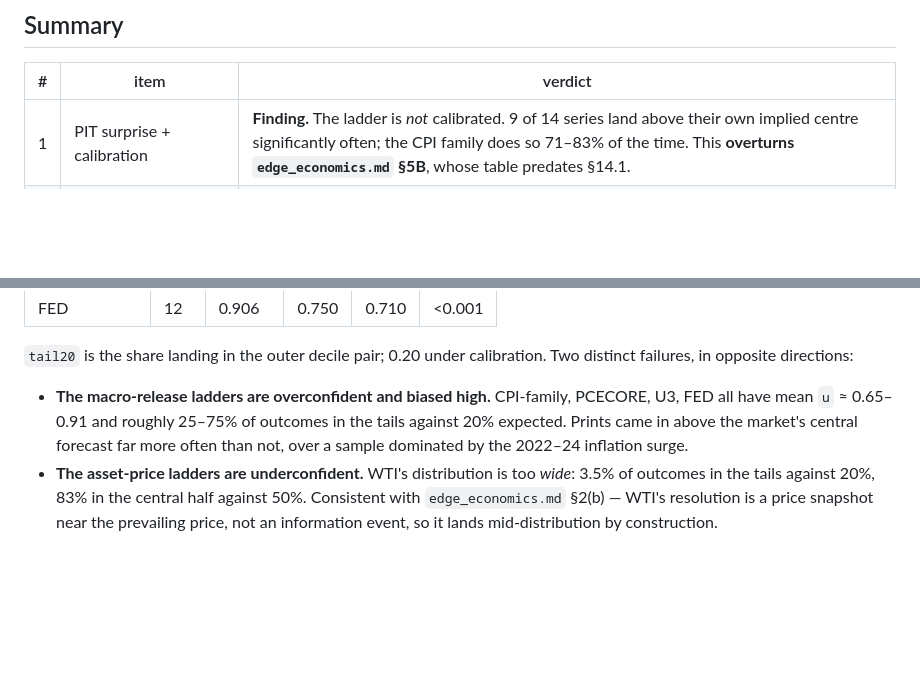
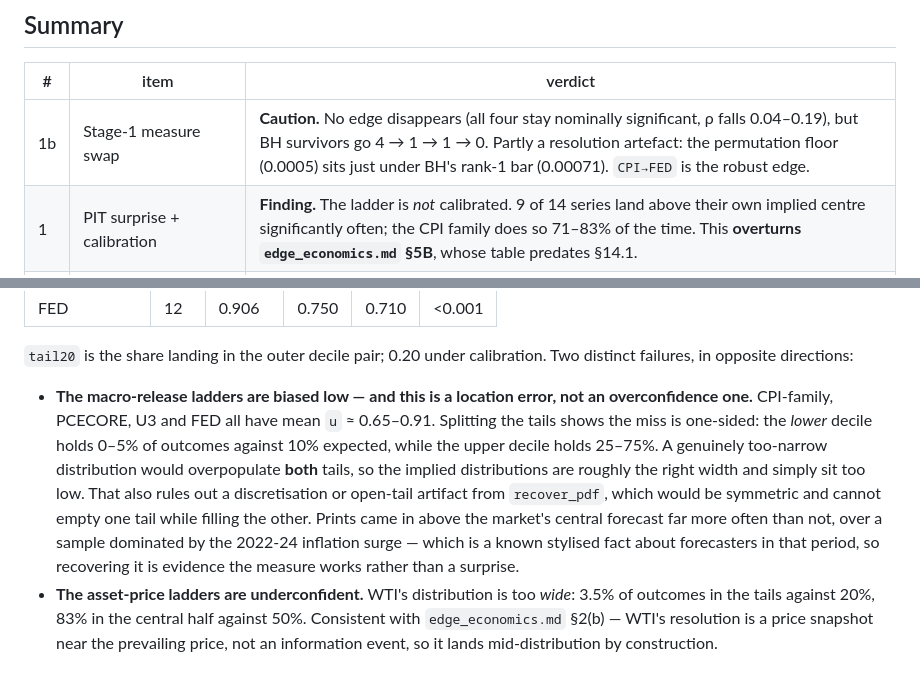
Before and after one commit to casperngeen/event-pred, a Markdown page: reports/relations_findings.md, 2 parts joined by grey strips. GitHub-like rendering; blank space fills up the shorter version.

```diff
--- a/reports/relations_findings.md
+++ b/reports/relations_findings.md
@@ -14,6 +14,7 @@ not inherit item 1's fate either way.
 
 | # | item | verdict |
 |---|---|---|
+| 1b | Stage-1 measure swap | **Caution.** No edge disappears (all four stay nominally significant, ρ falls 0.04–0.19), but BH survivors go 4 → 1 → 1 → 0. Partly a resolution artefact: the permutation floor (0.0005) sits just under BH's rank-1 bar (0.00071). `CPI→FED` is the robust edge. |
 | 1 | PIT surprise + calibration | **Finding.** The ladder is *not* calibrated. 9 of 14 series land above their own implied centre significantly often; the CPI family does so 71–83% of the time. This **overturns `edge_economics.md` §5B**, whose table predates §14.1. |
 | 2 | Surprisal / \|s_pit\| cross-validation | **Partially reopens the magnitude decision.** In §2's own headline cell, \|s_pit\| cross-validates at r = 0.588 where \|surprise\| gave 0.332 (0.242 as published). Across all five sibling pairs the advantage shrinks to a rank-correlation edge (0.46 vs 0.37). |
 | 3 | CPI-family collapse, PAYROLLS−U3 | **Split.** The CPI collapse **does not pay** — it buys rows and loses ρ. The labour index **does**, and it rehabilitates U3 — but the rehabilitation is confounded with the sample period. |
@@ -47,11 +48,18 @@ Per-series, gated panel, exact KS against U(0,1):
 `tail20` is the share landing in the outer decile pair; 0.20 under calibration.
 Two distinct failures, in opposite directions:
 
-- **The macro-release ladders are overconfident and biased high.** CPI-family,
-  PCECORE, U3, FED all have mean `u` ≈ 0.65–0.91 and roughly 25–75% of outcomes
-  in the tails against 20% expected. Prints came in above the market's central
-  forecast far more often than not, over a sample dominated by the 2022–24
-  inflation surge.
+- **The macro-release ladders are biased low — and this is a location error, not
+  an overconfidence one.** CPI-family, PCECORE, U3 and FED all have mean `u` ≈
+  0.65–0.91. Splitting the tails shows the miss is one-sided: the *lower* decile
+  holds 0–5% of outcomes against 10% expected, while the upper decile holds
+  25–75%. A genuinely too-narrow distribution would overpopulate **both** tails,
+  so the implied distributions are roughly the right width and simply sit too
+  low. That also rules out a discretisation or open-tail artifact from
+  `recover_pdf`, which would be symmetric and cannot empty one tail while
+  filling the other. Prints came in above the market's central forecast far more
+  often than not, over a sample dominated by the 2022-24 inflation surge — which
+  is a known stylised fact about forecasters in that period, so recovering it is
+  evidence the measure works rather than a surprise.
 - **The asset-price ladders are underconfident.** WTI's distribution is too
   *wide*: 3.5% of outcomes in the tails against 20%, 83% in the central half
   against 50%. Consistent with `edge_economics.md` §2(b) — WTI's resolution is a
```
Also changed, not shown: other parts of reports/relations_findings.md (+81 -0 lines).
